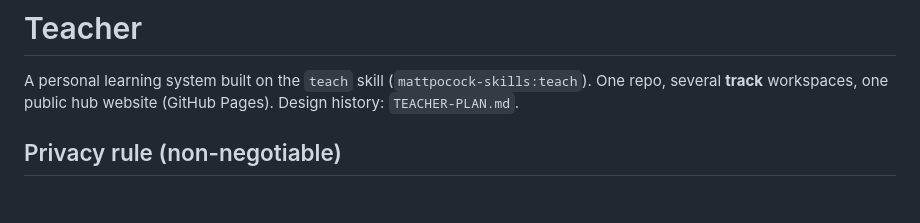
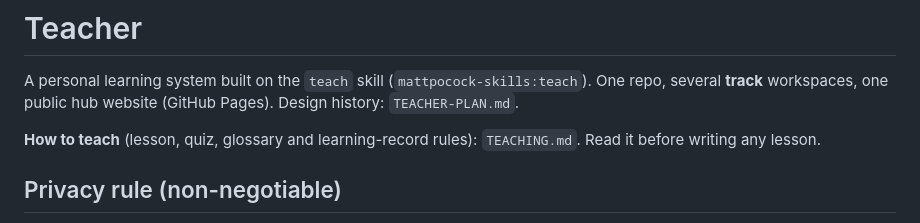
Before and after one commit to ACUNA211/teacher, a Markdown page: CLAUDE.md, the part around the change. GitHub-like rendering; blank space fills up the shorter version.

Commit message:
Point CLAUDE.md at TEACHING.md
Co-Authored-By: Claude Opus 5.5 <noreply@anthropic.com>

```diff
--- a/CLAUDE.md
+++ b/CLAUDE.md
@@ -1,6 +1,8 @@
 # Teacher
 
 A personal learning system built on the `teach` skill (`mattpocock-skills:teach`). One repo, several **track** workspaces, one public hub website (GitHub Pages). Design history: `TEACHER-PLAN.md`.
+
+**How to teach** (lesson, quiz, glossary and learning-record rules): `TEACHING.md`. Read it before writing any lesson.
 
 ## Privacy rule (non-negotiable)
 
```
